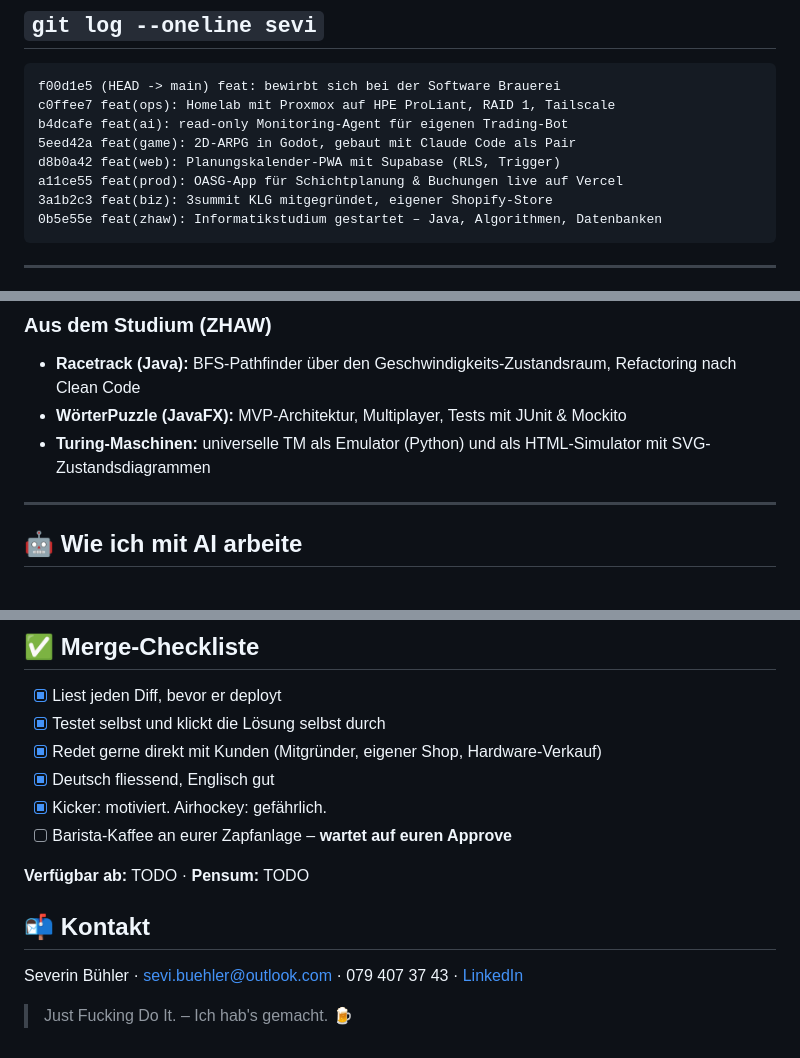
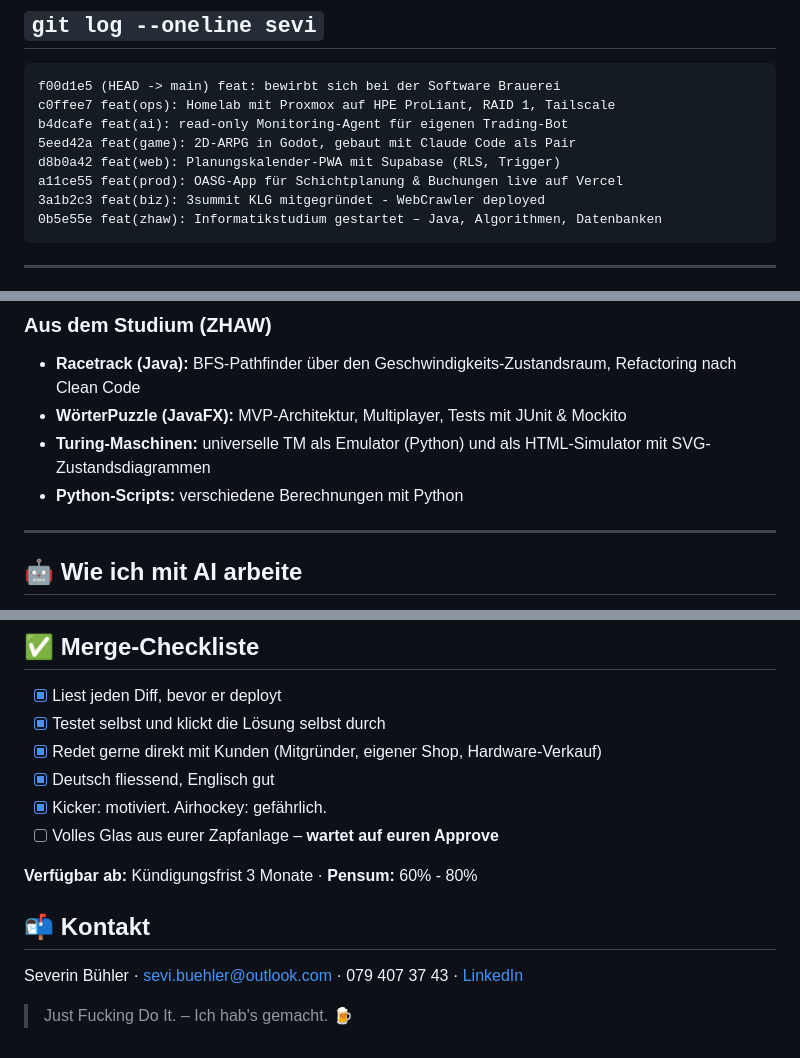
Before and after one commit to SeviBuhler/bewerbung-software-brauerei, a Markdown page: README.md, 3 parts joined by grey strips. Rendered like a GitHub page.

Commit message:
chore: LinkedIn-Link eingefügt. Verfügbarkeit eingefügt. Pensum eingefügt. Einzelne Korrekturen im Text

````diff
--- a/README.md
+++ b/README.md
@@ -25,7 +25,7 @@ b4dcafe feat(ai): read-only Monitoring-Agent für eigenen Trading-Bot
 5eed42a feat(game): 2D-ARPG in Godot, gebaut mit Claude Code als Pair
 d8b0a42 feat(web): Planungskalender-PWA mit Supabase (RLS, Trigger)
 a11ce55 feat(prod): OASG-App für Schichtplanung & Buchungen live auf Vercel
-3a1b2c3 feat(biz): 3summit KLG mitgegründet, eigener Shopify-Store
+3a1b2c3 feat(biz): 3summit KLG mitgegründet - WebCrawler deployed
 0b5e55e feat(zhaw): Informatikstudium gestartet – Java, Algorithmen, Datenbanken
 ```
 
@@ -53,6 +53,7 @@ HPE ProLiant ML350 mit Proxmox VE, RAID 1, VMs, Fernzugriff per Tailscale, dazu
 - **Racetrack (Java):** BFS-Pathfinder über den Geschwindigkeits-Zustandsraum, Refactoring nach Clean Code
 - **WörterPuzzle (JavaFX):** MVP-Architektur, Multiplayer, Tests mit JUnit & Mockito
 - **Turing-Maschinen:** universelle TM als Emulator (Python) und als HTML-Simulator mit SVG-Zustandsdiagrammen
+- **Python-Scripts:** verschiedene Berechnungen mit Python
 
 ---
 
@@ -69,9 +70,9 @@ Langfassung → **[AI.md](AI.md)**
 - [x] Redet gerne direkt mit Kunden (Mitgründer, eigener Shop, Hardware-Verkauf)
 - [x] Deutsch fliessend, Englisch gut
 - [x] Kicker: motiviert. Airhockey: gefährlich.
-- [ ] Barista-Kaffee an eurer Zapfanlage – **wartet auf euren Approve**
+- [ ] Volles Glas aus eurer Zapfanlage – **wartet auf euren Approve**
 
-**Verfügbar ab:** TODO · **Pensum:** TODO
+**Verfügbar ab:** Kündigungsfrist 3 Monate · **Pensum:** 60% - 80%
 
 ## 📬 Kontakt
 
````
Also changed, not shown: other parts of README.md (+1 -1 lines).
